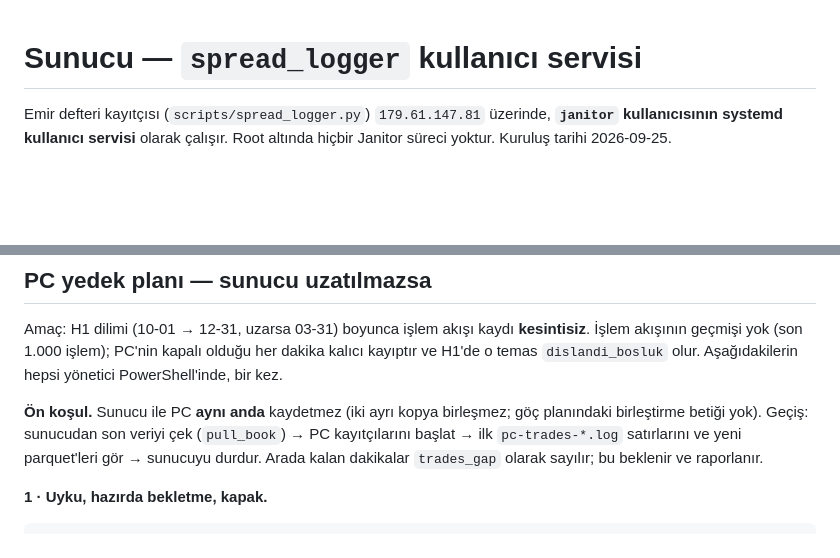
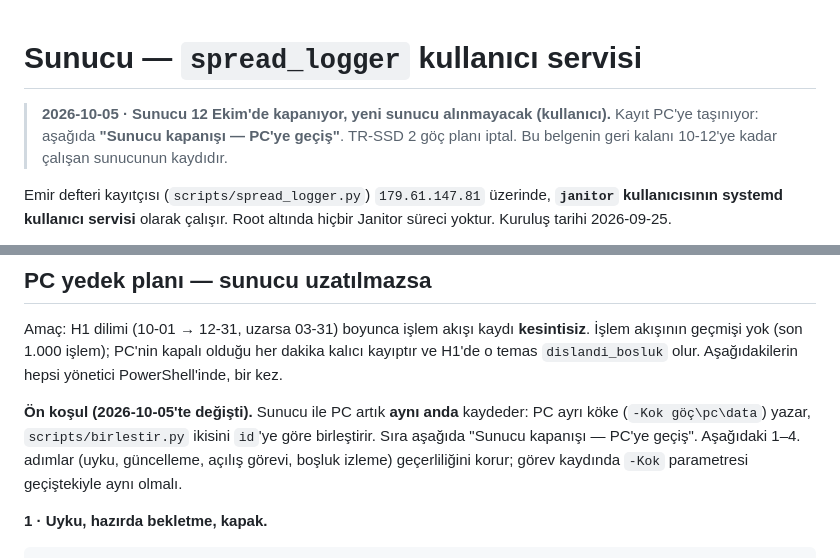
Before and after one commit to HakanY33/Janitor, a Markdown page: docs/SERVER.md, 2 parts joined by grey strips. Rendered like a GitHub page; blank space fills up the shorter version.

```diff
--- a/docs/SERVER.md
+++ b/docs/SERVER.md
@@ -1,4 +1,8 @@
 # Sunucu — `spread_logger` kullanıcı servisi
+
+> **2026-10-05 · Sunucu 12 Ekim'de kapanıyor, yeni sunucu alınmayacak (kullanıcı).** Kayıt PC'ye
+> taşınıyor: aşağıda **"Sunucu kapanışı — PC'ye geçiş"**. TR-SSD 2 göç planı iptal. Bu belgenin
+> geri kalanı 10-12'ye kadar çalışan sunucunun kaydıdır.
 
 Emir defteri kayıtçısı (`scripts/spread_logger.py`) `179.61.147.81` üzerinde, **`janitor`
 kullanıcısının systemd kullanıcı servisi** olarak çalışır. Root altında hiçbir Janitor
@@ -345,10 +349,10 @@ Amaç: H1 dilimi (10-01 → 12-31, uzarsa 03-31) boyunca işlem akışı kaydı
 İşlem akışının geçmişi yok (son 1.000 işlem); PC'nin kapalı olduğu her dakika kalıcı kayıptır
 ve H1'de o temas `dislandi_bosluk` olur. Aşağıdakilerin hepsi yönetici PowerShell'inde, bir kez.
 
-**Ön koşul.** Sunucu ile PC **aynı anda** kaydetmez (iki ayrı kopya birleşmez; göç planındaki
-birleştirme betiği yok). Geçiş: sunucudan son veriyi çek (`pull_book`) → PC kayıtçılarını başlat
-→ ilk `pc-trades-*.log` satırlarını ve yeni parquet'leri gör → sunucuyu durdur. Arada kalan
-dakikalar `trades_gap` olarak sayılır; bu beklenir ve raporlanır.
+**Ön koşul (2026-10-05'te değişti).** Sunucu ile PC artık **aynı anda** kaydeder: PC ayrı köke
+(`-Kok göç\pc\data`) yazar, `scripts/birlestir.py` ikisini `id`'ye göre birleştirir. Sıra
+aşağıda "Sunucu kapanışı — PC'ye geçiş". Aşağıdaki 1–4. adımlar (uyku, güncelleme, açılış
+görevi, boşluk izleme) geçerliliğini korur; görev kaydında `-Kok` parametresi geçiştekiyle aynı olmalı.
 
 **1 · Uyku, hazırda bekletme, kapak.**
 
```
Also changed, not shown: other parts of docs/SERVER.md (+20 -1 lines), docs/measurements/goc.md (added, +22 -0 lines).
